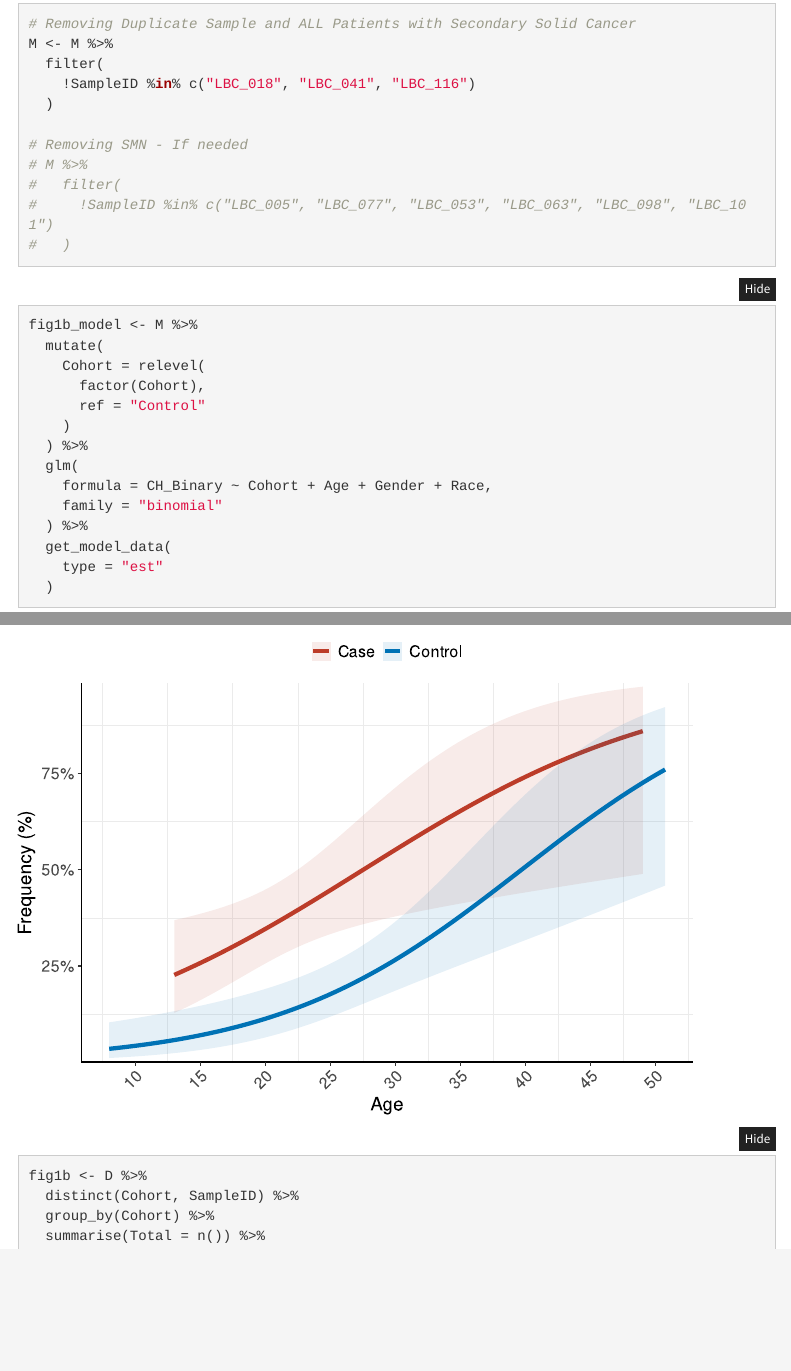
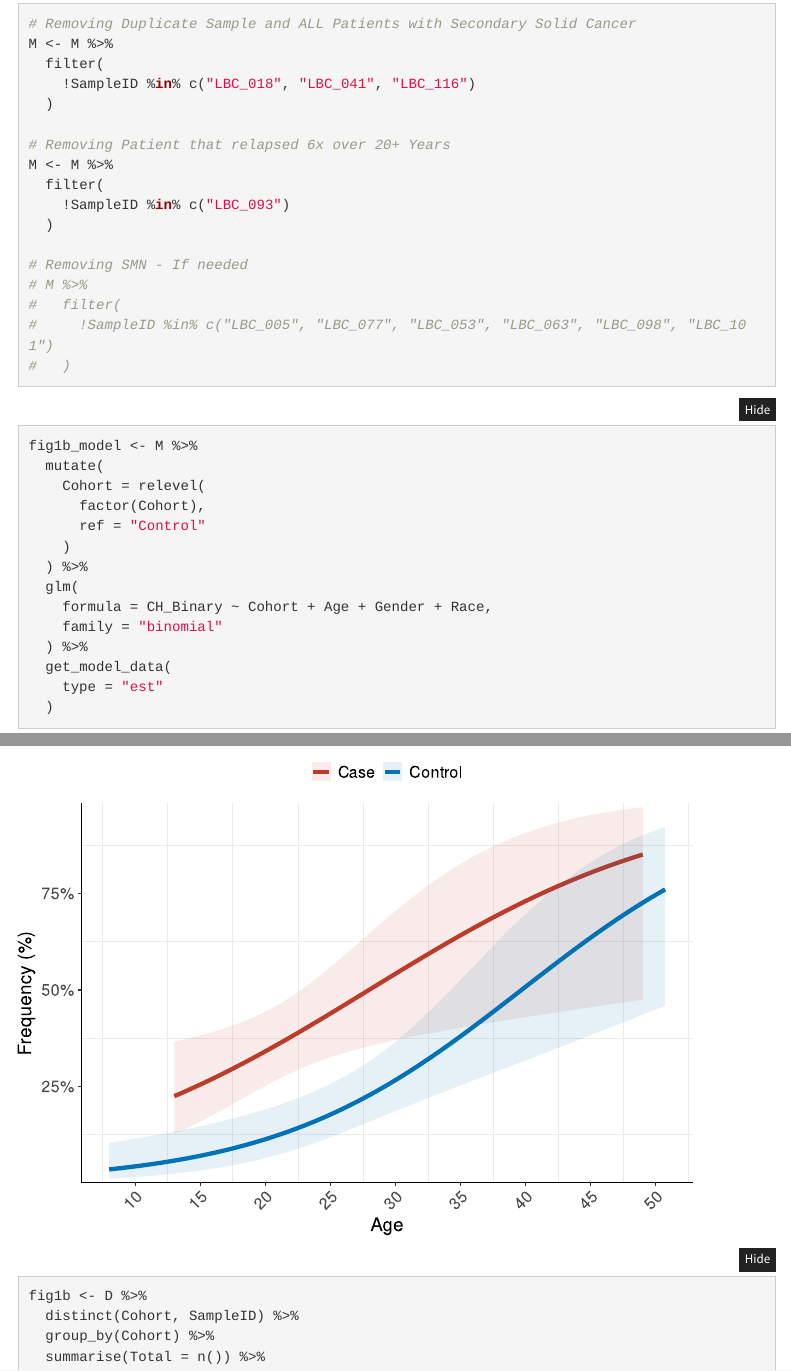
Before and after one commit to kbolton-lab/ChildhoodSurvivorship, an R Markdown document (CHChildhoodSurvivors.Rmd): the page in a window 1100 px wide, from 2460 px down, and a second part further down, joined at a grey line. Rendered offline with R 4.5, knitr and Pandoc, with nearby package versions; folded parts are opened; some code elsewhere in the file could not run offline; menus at the side of the page are left out.

Commit message:
Removing LBC_093

```diff
--- a/CHChildhoodSurvivors.Rmd
+++ b/CHChildhoodSurvivors.Rmd
@@ -135,6 +135,12 @@ M <- M %>%
 M <- M %>%
   filter(
     !SampleID %in% c("LBC_018", "LBC_041", "LBC_116")
+  )
+
+# Removing Patient that relapsed 6x over 20+ Years
+M <- M %>%
+  filter(
+    !SampleID %in% c("LBC_093")
   )
 
 # Removing SMN - If needed
```
Also changed, not shown: CHChildhoodSurvivors.html.
